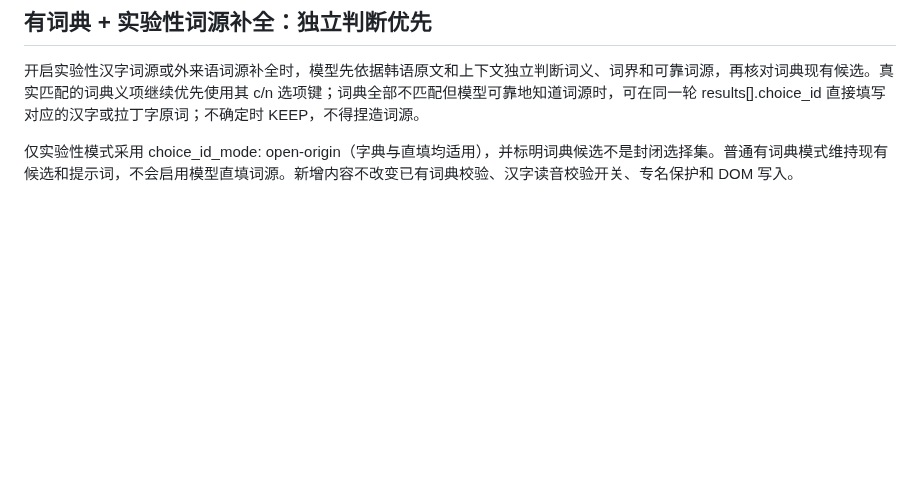
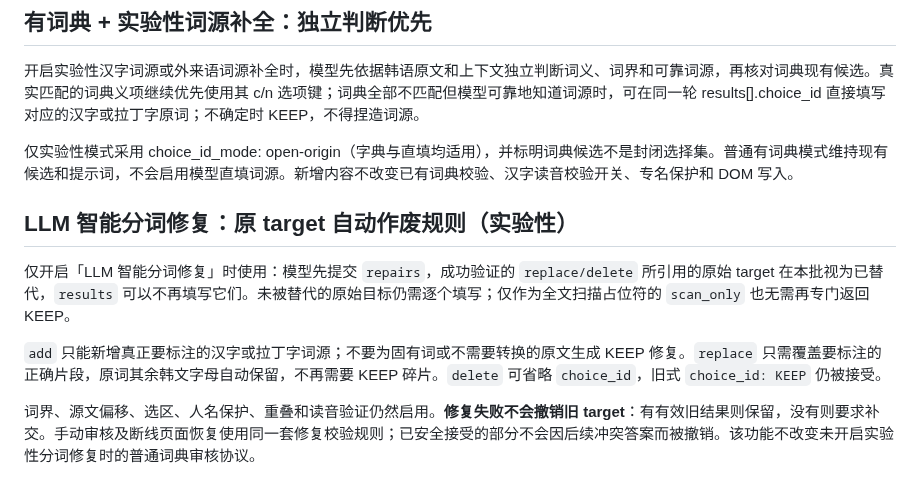
Before and after one commit to aetherion-nox/korean-web-annotator, a Markdown page: README.md, the part around the change. Drawn GitHub-style; blank space fills up the shorter version.

Commit message:
docs: explain atomic repair ownership, no forced KEEP fragments, and offline recovery safeguards

```diff
--- a/README.md
+++ b/README.md
@@ -69,3 +69,11 @@ python python/backend/upstream/scripts/import_dictionary.py "词典.zip"
 开启实验性汉字词源或外来语词源补全时，模型先依据韩语原文和上下文独立判断词义、词界和可靠词源，再核对词典现有候选。真实匹配的词典义项继续优先使用其 c/n 选项键；词典全部不匹配但模型可靠地知道词源时，可在同一轮 results[].choice_id 直接填写对应的汉字或拉丁字原词；不确定时 KEEP，不得捏造词源。
 
 仅实验性模式采用 choice_id_mode: open-origin（字典与直填均适用），并标明词典候选不是封闭选择集。普通有词典模式维持现有候选和提示词，不会启用模型直填词源。新增内容不改变已有词典校验、汉字读音校验开关、专名保护和 DOM 写入。
+
+## LLM 智能分词修复：原 target 自动作废规则（实验性）
+
+仅开启「LLM 智能分词修复」时使用：模型先提交 `repairs`，成功验证的 `replace/delete` 所引用的原始 target 在本批视为已替代，`results` 可以不再填写它们。未被替代的原始目标仍需逐个填写；仅作为全文扫描占位符的 `scan_only` 也无需再专门返回 KEEP。
+
+`add` 只能新增真正要标注的汉字或拉丁字词源；不要为固有词或不需要转换的原文生成 KEEP 修复。`replace` 只需覆盖要标注的正确片段，原词其余韩文字母自动保留，不再需要 KEEP 碎片。`delete` 可省略 `choice_id`，旧式 `choice_id: KEEP` 仍被接受。
+
+词界、源文偏移、选区、人名保护、重叠和读音验证仍然启用。**修复失败不会撤销旧 target**：有有效旧结果则保留，没有则要求补交。手动审核及断线页面恢复使用同一套修复校验规则；已安全接受的部分不会因后续冲突答案而被撤销。该功能不改变未开启实验性分词修复时的普通词典审核协议。
```
